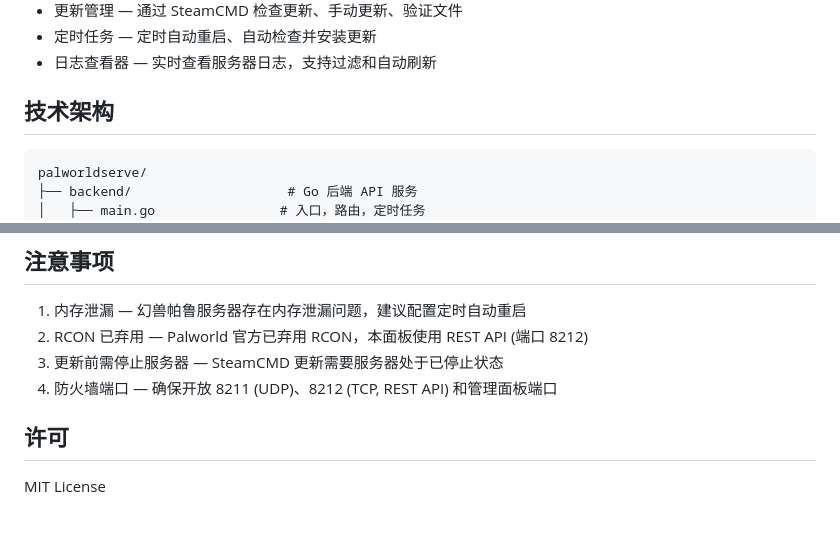
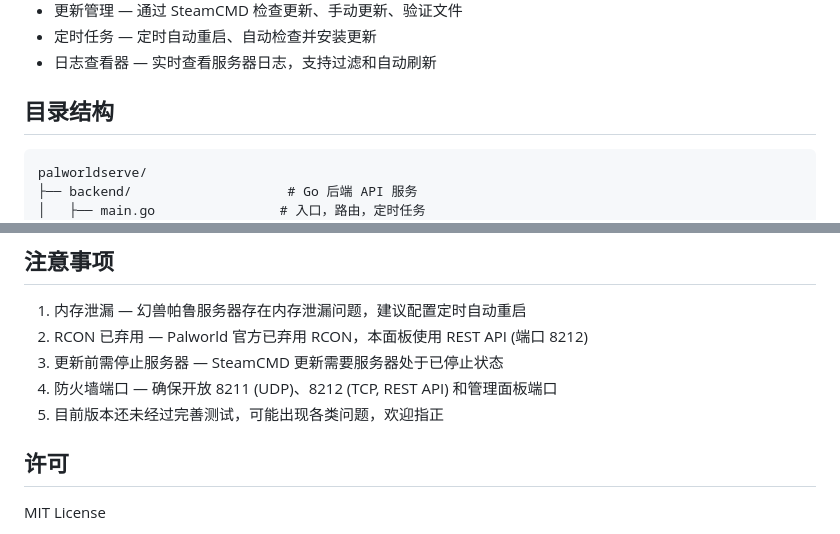
Before and after one commit to TTTTSR/PalServeManager, a Markdown page: README.md, 2 parts joined by grey strips. GitHub-like rendering.

Commit message:
更新readme

````diff
--- a/README.md
+++ b/README.md
@@ -55,7 +55,7 @@ sudo -u steam palserve start
 - 定时任务 — 定时自动重启、自动检查并安装更新
 - 日志查看器 — 实时查看服务器日志，支持过滤和自动刷新
 
-## 技术架构
+## 目录结构
 
 ```
 palworldserve/
@@ -147,7 +147,7 @@ cp /opt/palworld/DefaultPalWorldSettings.ini /opt/palworld/Pal/Saved/Config/Linu
 2. RCON 已弃用 — Palworld 官方已弃用 RCON，本面板使用 REST API (端口 8212)
 3. 更新前需停止服务器 — SteamCMD 更新需要服务器处于已停止状态
 4. 防火墙端口 — 确保开放 8211 (UDP)、8212 (TCP, REST API) 和管理面板端口
-
+5. 目前版本还未经过完善测试，可能出现各类问题，欢迎指正
 ## 许可
 
 MIT License
````
